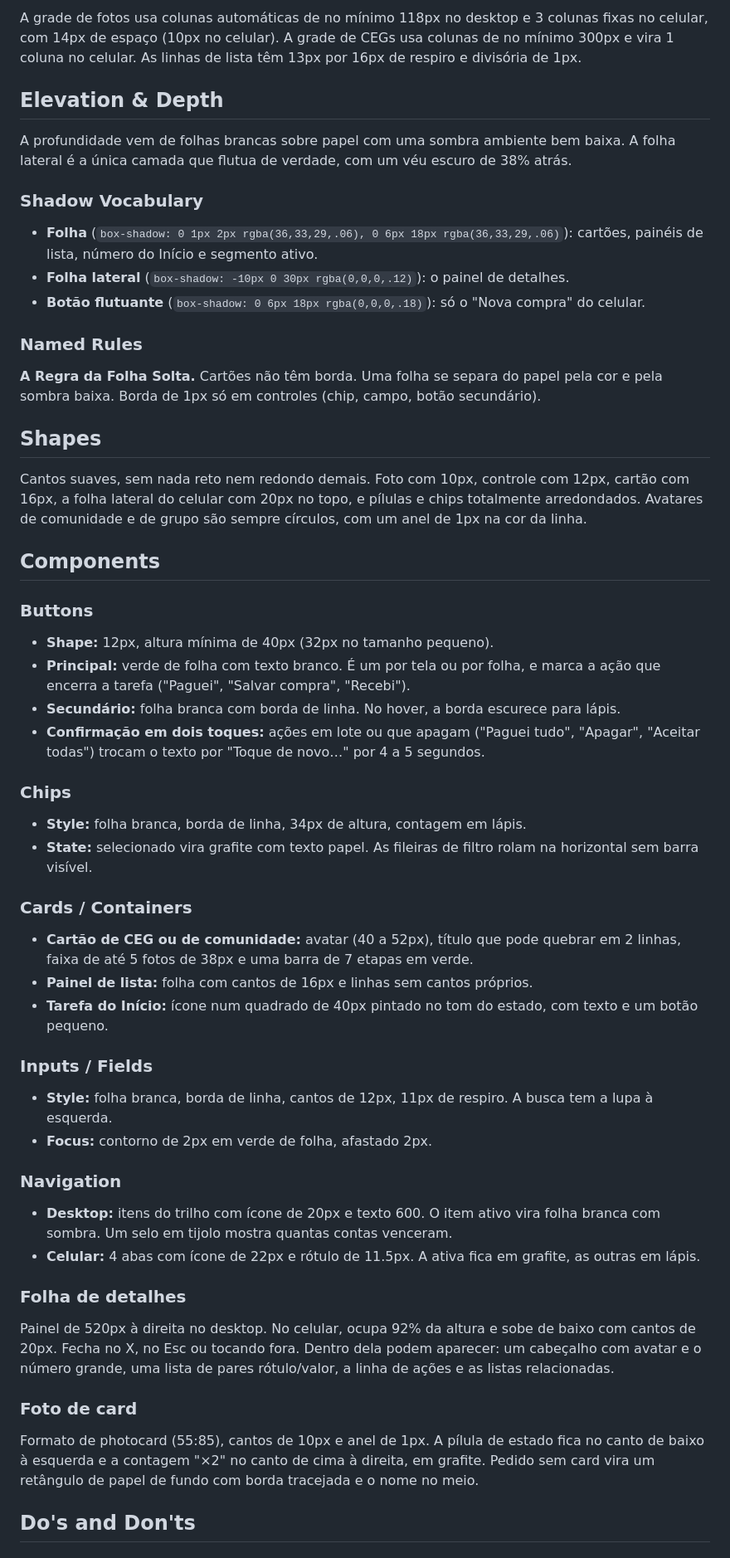
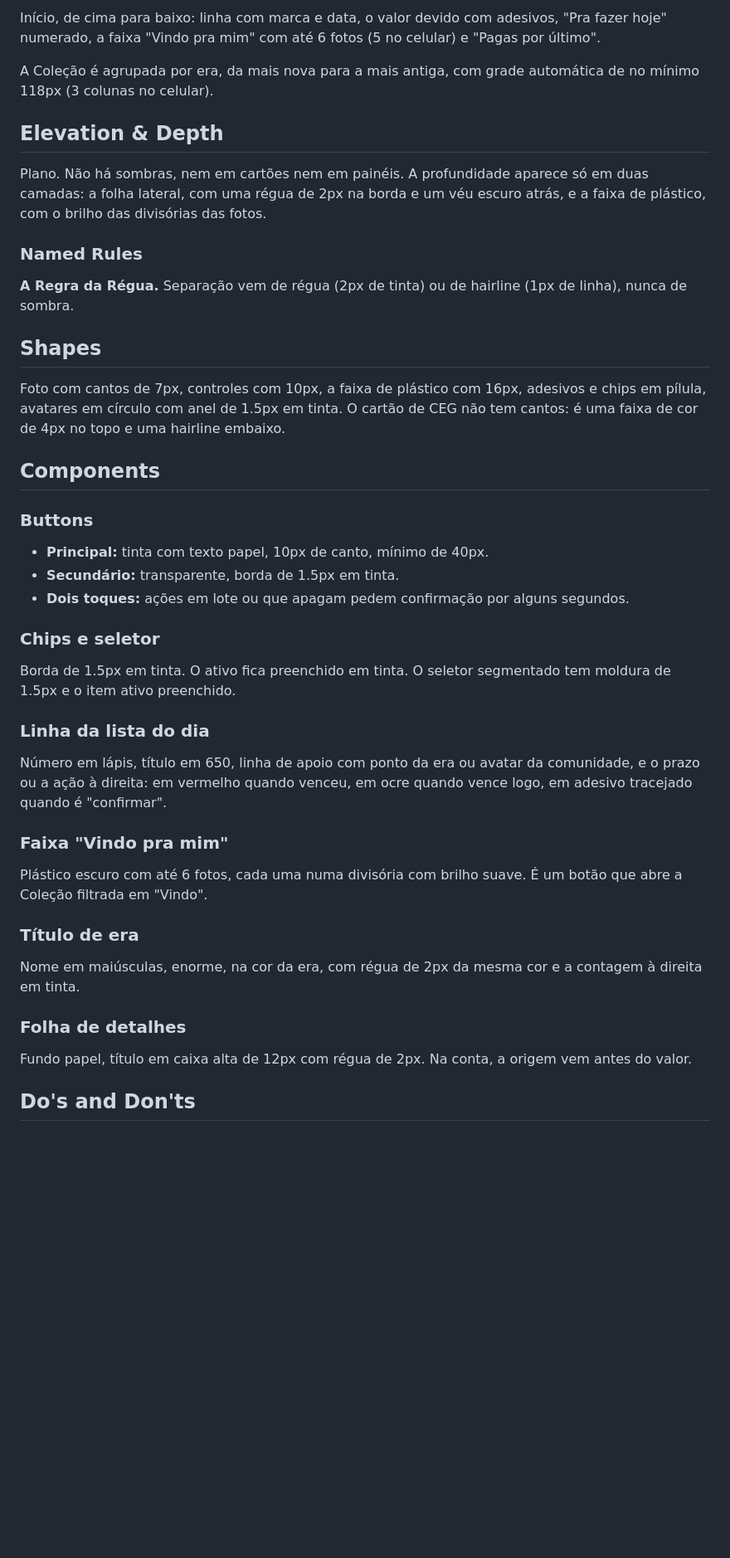
Before and after one commit to CB97LL96/staycollection, a Markdown page: DESIGN.md, the part around one of its changes. Shown at 83% size. GitHub-like rendering; blank space fills up the shorter version.

```diff
--- a/DESIGN.md
+++ b/DESIGN.md
@@ -164,52 +172,40 @@ No desktop, um trilho fixo de 232px à esquerda (marca, 4 abas, "Nova compra", t
 
-A grade de fotos usa colunas automáticas de no mínimo 118px no desktop e 3 colunas fixas no celular, com 14px de espaço (10px no celular). A grade de CEGs usa colunas de no mínimo 300px e vira 1 coluna no celular. As linhas de lista têm 13px por 16px de respiro e divisória de 1px.
+Início, de cima para baixo: linha com marca e data, o valor devido com adesivos, "Pra fazer hoje" numerado, a faixa "Vindo pra mim" com até 6 fotos (5 no celular) e "Pagas por último".
+
+A Coleção é agrupada por era, da mais nova para a mais antiga, com grade automática de no mínimo 118px (3 colunas no celular).
 
 ## Elevation & Depth
 
-A profundidade vem de folhas brancas sobre papel com uma sombra ambiente bem baixa. A folha lateral é a única camada que flutua de verdade, com um véu escuro de 38% atrás.
-
-### Shadow Vocabulary
-- **Folha** (`box-shadow: 0 1px 2px rgba(36,33,29,.06), 0 6px 18px rgba(36,33,29,.06)`): cartões, painéis de lista, número do Início e segmento ativo.
-- **Folha lateral** (`box-shadow: -10px 0 30px rgba(0,0,0,.12)`): o painel de detalhes.
-- **Botão flutuante** (`box-shadow: 0 6px 18px rgba(0,0,0,.18)`): só o "Nova compra" do celular.
+Plano. Não há sombras, nem em cartões nem em painéis. A profundidade aparece só em duas camadas: a folha lateral, com uma régua de 2px na borda e um véu escuro atrás, e a faixa de plástico, com o brilho das divisórias das fotos.
 
 ### Named Rules
-**A Regra da Folha Solta.** Cartões não têm borda. Uma folha se separa do papel pela cor e pela sombra baixa. Borda de 1px só em controles (chip, campo, botão secundário).
+**A Regra da Régua.** Separação vem de régua (2px de tinta) ou de hairline (1px de linha), nunca de sombra.
 
 ## Shapes
 
-Cantos suaves, sem nada reto nem redondo demais. Foto com 10px, controle com 12px, cartão com 16px, a folha lateral do celular com 20px no topo, e pílulas e chips totalmente arredondados. Avatares de comunidade e de grupo são sempre círculos, com um anel de 1px na cor da linha.
+Foto com cantos de 7px, controles com 10px, a faixa de plástico com 16px, adesivos e chips em pílula, avatares em círculo com anel de 1.5px em tinta. O cartão de CEG não tem cantos: é uma faixa de cor de 4px no topo e uma hairline embaixo.
 
 ## Components
 
 ### Buttons
-- **Shape:** 12px, altura mínima de 40px (32px no tamanho pequeno).
-- **Principal:** verde de folha com texto branco. É um por tela ou por folha, e marca a ação que encerra a tarefa ("Paguei", "Salvar compra", "Recebi").
-- **Secundário:** folha branca com borda de linha. No hover, a borda escurece para lápis.
-- **Confirmação em dois toques:** ações em lote ou que apagam ("Paguei tudo", "Apagar", "Aceitar todas") trocam o texto por "Toque de novo…" por 4 a 5 segundos.
+- **Principal:** tinta com texto papel, 10px de canto, mínimo de 40px.
+- **Secundário:** transparente, borda de 1.5px em tinta.
+- **Dois toques:** ações em lote ou que apagam pedem confirmação por alguns segundos.
 
-### Chips
-- **Style:** folha branca, borda de linha, 34px de altura, contagem em lápis.
-- **State:** selecionado vira grafite com texto papel. As fileiras de filtro rolam na horizontal sem barra visível.
+### Chips e seletor
+Borda de 1.5px em tinta. O ativo fica preenchido em tinta. O seletor segmentado tem moldura de 1.5px e o item ativo preenchido.
 
-### Cards / Containers
-- **Cartão de CEG ou de comunidade:** avatar (40 a 52px), título que pode quebrar em 2 linhas, faixa de até 5 fotos de 38px e uma barra de 7 etapas em verde.
-- **Painel de lista:** folha com cantos de 16px e linhas sem cantos próprios.
-- **Tarefa do Início:** ícone num quadrado de 40px pintado no tom do estado, com texto e um botão pequeno.
+### Linha da lista do dia
+Número em lápis, título em 650, linha de apoio com ponto da era ou avatar da comunidade, e o prazo ou a ação à direita: em vermelho quando venceu, em ocre quando vence logo, em adesivo tracejado quando é "confirmar".
 
-### Inputs / Fields
-- **Style:** folha branca, borda de linha, cantos de 12px, 11px de respiro. A busca tem a lupa à esquerda.
-- **Focus:** contorno de 2px em verde de folha, afastado 2px.
+### Faixa "Vindo pra mim"
+Plástico escuro com até 6 fotos, cada uma numa divisória com brilho suave. É um botão que abre a Coleção filtrada em "Vindo".
 
-### Navigation
-- **Desktop:** itens do trilho com ícone de 20px e texto 600. O item ativo vira folha branca com sombra. Um selo em tijolo mostra quantas contas venceram.
-- **Celular:** 4 abas com ícone de 22px e rótulo de 11.5px. A ativa fica em grafite, as outras em lápis.
+### Título de era
+Nome em maiúsculas, enorme, na cor da era, com régua de 2px da mesma cor e a contagem à direita em tinta.
 
 ### Folha de detalhes
-Painel de 520px à direita no desktop. No celular, ocupa 92% da altura e sobe de baixo com cantos de 20px. Fecha no X, no Esc ou tocando fora. Dentro dela podem aparecer: um cabeçalho com avatar e o número grande, uma lista de pares rótulo/valor, a linha de ações e as listas relacionadas.
-
-### Foto de card
-Formato de photocard (55:85), cantos de 10px e anel de 1px. A pílula de estado fica no canto de baixo à esquerda e a contagem "×2" no canto de cima à direita, em grafite. Pedido sem card vira um retângulo de papel de fundo com borda tracejada e o nome no meio.
+Fundo papel, título em caixa alta de 12px com régua de 2px. Na conta, a origem vem antes do valor.
 
 ## Do's and Don'ts
 
```
Also changed, not shown: other parts of DESIGN.md (+120 -112 lines).
